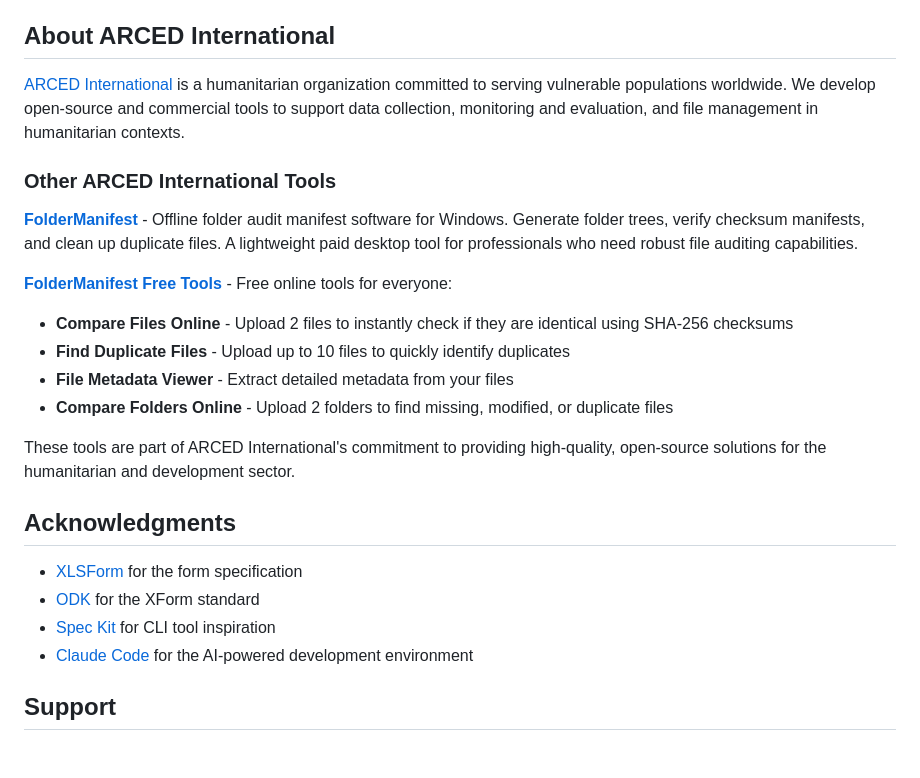
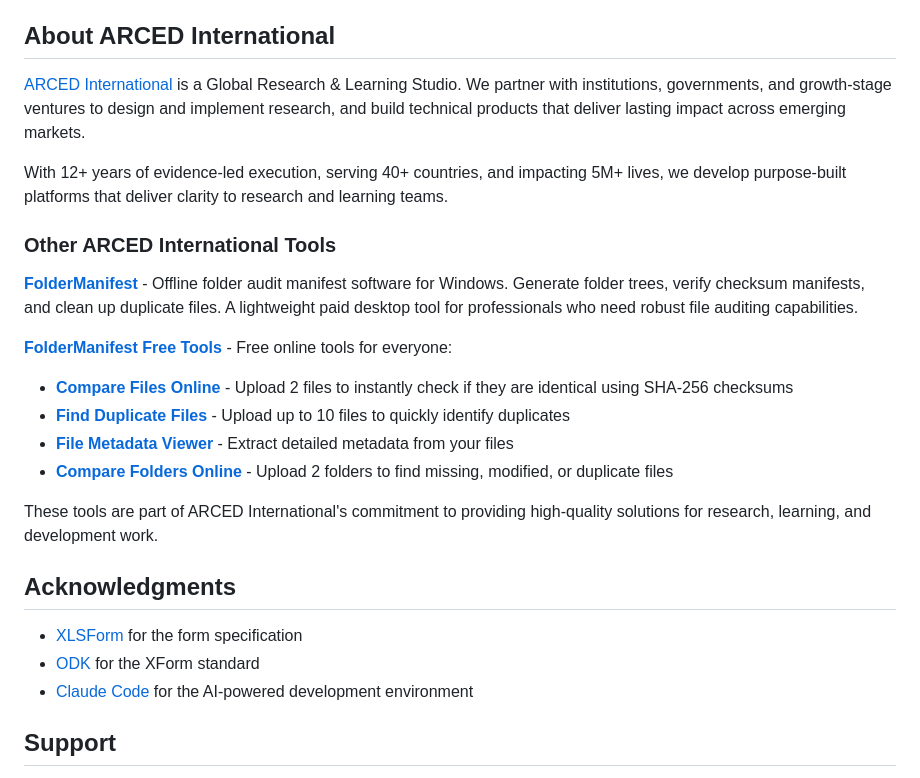
Before and after one commit to ARCED-International/xlsform-ai, a Markdown page: README.md, the part around the change. GitHub-like rendering.

Commit message:
Update ARCED International description and add SEO backlinks
Major updates:
- Correct ARCED International as Global Research & Learning Studio
- Add credentials: 12+ years, 40+ countries, 5M+ lives impacted
- Update focus: research, learning, and development (not humanitarian)
- Add individual URLs for all free tools for SEO backlinks:
  * Compare Files Online: https://www.foldermanifest.com/free-tools/compare-files
  * Find Duplicate Files: https://www.foldermanifest.com/free-tools/find-duplicates
  * File Metadata Viewer: https://www.foldermanifest.com/free-tools/metadata-viewer
  * Compare Folders Online: https://www.foldermanifest.com/free-tools/folder-compare
- Remove Spec Kit from acknowledgments section

🤖 Generated with [Claude Code](https://claude.com/claude-code)

Co-Authored-By: Claude Sonnet 4.5 <noreply@anthropic.com>

```diff
--- a/README.md
+++ b/README.md
@@ -451,25 +451,27 @@ This project is licensed under the MIT License - see the [LICENSE](LICENSE) file
 
 ## About ARCED International
 
-[ARCED International](https://arced-international.com) is a humanitarian organization committed to serving vulnerable populations worldwide. We develop open-source and commercial tools to support data collection, monitoring and evaluation, and file management in humanitarian contexts.
+[ARCED International](https://arced-international.com) is a Global Research & Learning Studio. We partner with institutions, governments, and growth-stage ventures to design and implement research, and build technical products that deliver lasting impact across emerging markets.
+
+With 12+ years of evidence-led execution, serving 40+ countries, and impacting 5M+ lives, we develop purpose-built platforms that deliver clarity to research and learning teams.
 
 ### Other ARCED International Tools
 
 **[FolderManifest](https://www.foldermanifest.com)** - Offline folder audit manifest software for Windows. Generate folder trees, verify checksum manifests, and clean up duplicate files. A lightweight paid desktop tool for professionals who need robust file auditing capabilities.
 
 **[FolderManifest Free Tools](https://www.foldermanifest.com/free-tools)** - Free online tools for everyone:
-  - **Compare Files Online** - Upload 2 files to instantly check if they are identical using SHA-256 checksums
-  - **Find Duplicate Files** - Upload up to 10 files to quickly identify duplicates
-  - **File Metadata Viewer** - Extract detailed metadata from your files
-  - **Compare Folders Online** - Upload 2 folders to find missing, modified, or duplicate files
 
-These tools are part of ARCED International's commitment to providing high-quality, open-source solutions for the humanitarian and development sector.
+- **[Compare Files Online](https://www.foldermanifest.com/free-tools/compare-files)** - Upload 2 files to instantly check if they are identical using SHA-256 checksums
+- **[Find Duplicate Files](https://www.foldermanifest.com/free-tools/find-duplicates)** - Upload up to 10 files to quickly identify duplicates
+- **[File Metadata Viewer](https://www.foldermanifest.com/free-tools/metadata-viewer)** - Extract detailed metadata from your files
+- **[Compare Folders Online](https://www.foldermanifest.com/free-tools/folder-compare)** - Upload 2 folders to find missing, modified, or duplicate files
+
+These tools are part of ARCED International's commitment to providing high-quality solutions for research, learning, and development work.
 
 ## Acknowledgments
 
 - [XLSForm](https://xlsform.org/) for the form specification
 - [ODK](https://odk.org/) for the XForm standard
-- [Spec Kit](https://github.com/github/spec-kit) for CLI tool inspiration
 - [Claude Code](https://claude.ai/code) for the AI-powered development environment
 
 ## Support
```
Also changed, not shown: 1 other file.
